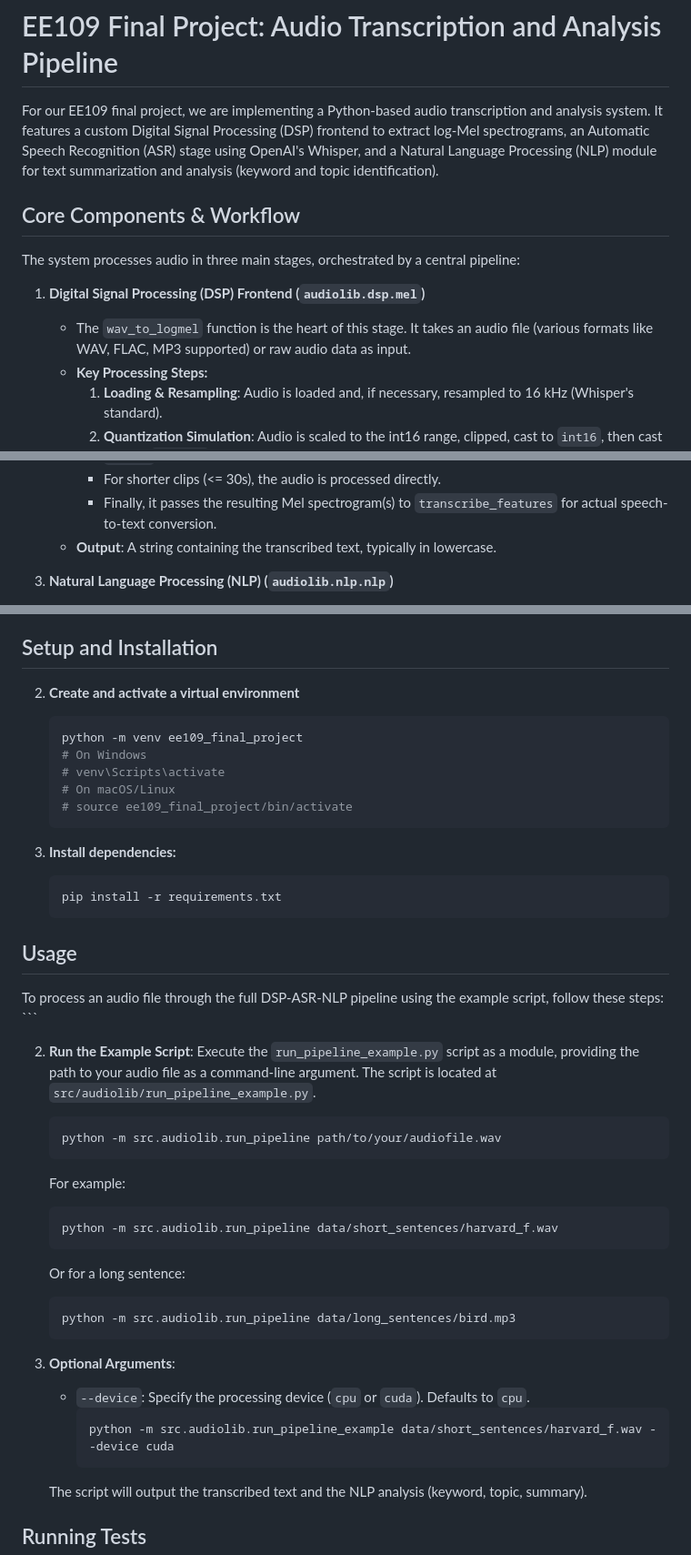
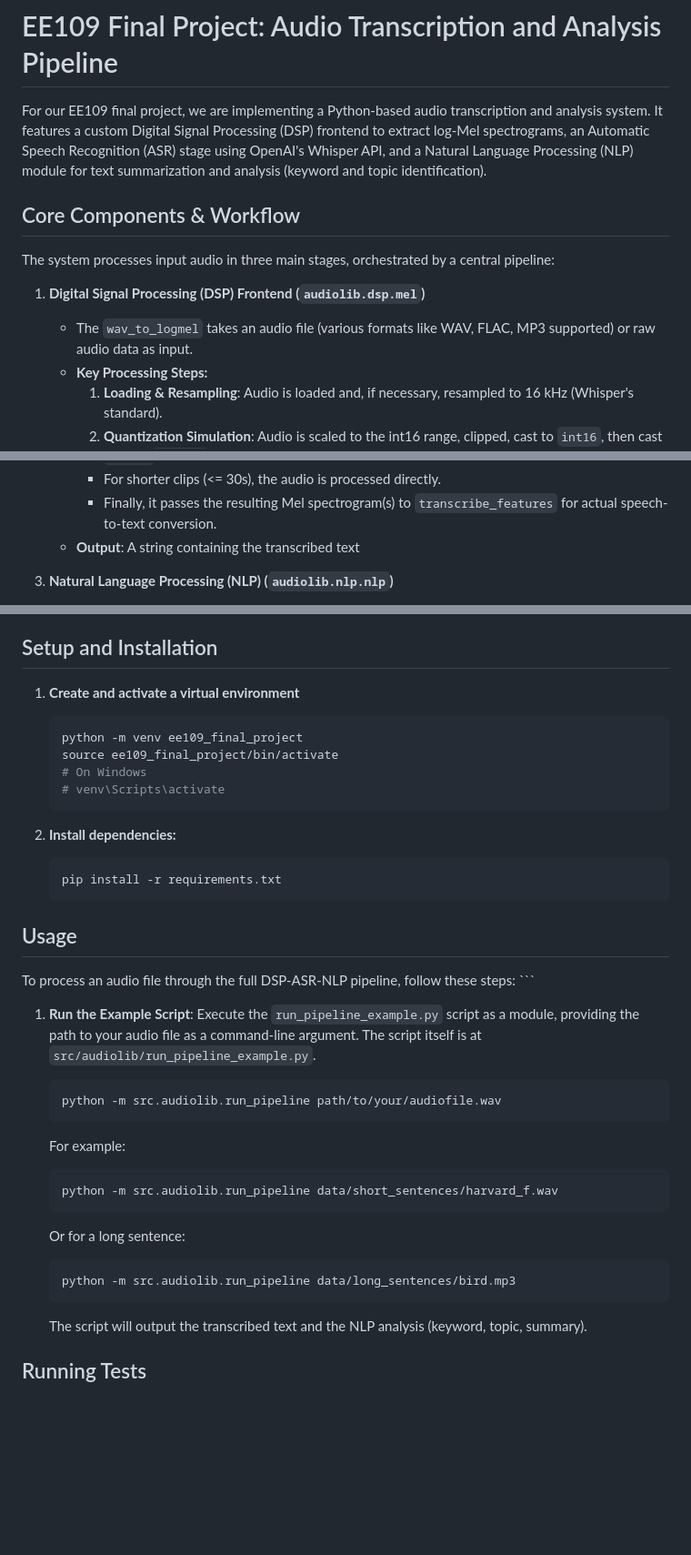
Before and after one commit to mohamedi01/ee109, a Markdown page: Final-Project/README.md, 3 parts joined by grey strips. Shown at 91% size. Rendered like a GitHub page; blank space fills up the shorter version.

Commit message:
finalized readme

````diff
--- a/Final-Project/README.md
+++ b/Final-Project/README.md
@@ -1,13 +1,13 @@
 # EE109 Final Project: Audio Transcription and Analysis Pipeline
 
-For our EE109 final project, we are implementing a Python-based audio transcription and analysis system. It features a custom Digital Signal Processing (DSP) frontend to extract log-Mel spectrograms, an Automatic Speech Recognition (ASR) stage using OpenAI's Whisper, and a Natural Language Processing (NLP) module for text summarization and analysis (keyword and topic identification).
+For our EE109 final project, we are implementing a Python-based audio transcription and analysis system. It features a custom Digital Signal Processing (DSP) frontend to extract log-Mel spectrograms, an Automatic Speech Recognition (ASR) stage using OpenAI's Whisper API, and a Natural Language Processing (NLP) module for text summarization and analysis (keyword and topic identification).
 
 ## Core Components & Workflow
 
-The system processes audio in three main stages, orchestrated by a central pipeline:
+The system processes input audio in three main stages, orchestrated by a central pipeline:
 
 1.  **Digital Signal Processing (DSP) Frontend (`audiolib.dsp.mel`)**
-    *   The `wav_to_logmel` function is the heart of this stage. It takes an audio file (various formats like WAV, FLAC, MP3 supported) or raw audio data as input.
+    *   The `wav_to_logmel` takes an audio file (various formats like WAV, FLAC, MP3 supported) or raw audio data as input.
     *   **Key Processing Steps:**
         1.  **Loading & Resampling**: Audio is loaded and, if necessary, resampled to 16 kHz (Whisper's standard).
         2.  **Quantization Simulation**: Audio is scaled to the int16 range, clipped, cast to `int16`, then cast back to `float32` and rescaled (divided by 32768.0). This step mimics the behavior of Whisper's reference audio loading, which often involves `ffmpeg` that performs such a conversion, ensuring compatibility.
@@ -26,7 +26,7 @@ The system processes audio in three main stages, orchestrated by a central pipel
         *   For audio clips longer than 30 seconds, it implements a sliding window mechanism. It processes the audio in 30-second chunks with a 3-second overlap on each side. The transcribed text from these overlapping segments is then intelligently merged using a custom `_merge` function that handles duplicated words at the segment boundaries.
         *   For shorter clips (<= 30s), the audio is processed directly.
         *   Finally, it passes the resulting Mel spectrogram(s) to `transcribe_features` for actual speech-to-text conversion.
-    *   **Output**: A string containing the transcribed text, typically in lowercase.
+    *   **Output**: A string containing the transcribed text
 
 3.  **Natural Language Processing (NLP) (`audiolib.nlp.nlp`)**
     *   The `analyze_text` function serves as the primary interface for NLP tasks. It takes transcribed text as input.
@@ -73,26 +72,25 @@ For a more detailed view of the architecture, please see [docs/architecture.md](
 
 ## Setup and Installation
 
-2.  **Create and activate a virtual environment**
+1.  **Create and activate a virtual environment**
     ```bash
     python -m venv ee109_final_project
+    source ee109_final_project/bin/activate
     # On Windows
     # venv\Scripts\activate
-    # On macOS/Linux
-    # source ee109_final_project/bin/activate
     ```
 
-3.  **Install dependencies:**
+2.  **Install dependencies:**
     ```bash
     pip install -r requirements.txt
     ```
 
 ## Usage
 
-To process an audio file through the full DSP-ASR-NLP pipeline using the example script, follow these steps:
+To process an audio file through the full DSP-ASR-NLP pipeline, follow these steps:
     ```
 
-2.  **Run the Example Script**: Execute the `run_pipeline_example.py` script as a module, providing the path to your audio file as a command-line argument. The script is located at `src/audiolib/run_pipeline_example.py`.
+1.  **Run the Example Script**: Execute the `run_pipeline_example.py` script as a module, providing the path to your audio file as a command-line argument. The script itself is at `src/audiolib/run_pipeline_example.py`.
     ```bash
     python -m src.audiolib.run_pipeline path/to/your/audiofile.wav
     ```
@@ -105,12 +103,6 @@ To process an audio file through the full DSP-ASR-NLP pipeline using the example
     python -m src.audiolib.run_pipeline data/long_sentences/bird.mp3
     ```
 
-3.  **Optional Arguments**:
-    *   `--device`: Specify the processing device (`cpu` or `cuda`). Defaults to `cpu`.
-        ```bash
-        python -m src.audiolib.run_pipeline_example data/short_sentences/harvard_f.wav --device cuda
-        ```
-
     The script will output the transcribed text and the NLP analysis (keyword, topic, summary).
 
 ## Running Tests
````
Also changed, not shown: other parts of Final-Project/README.md (+6 -9 lines).
